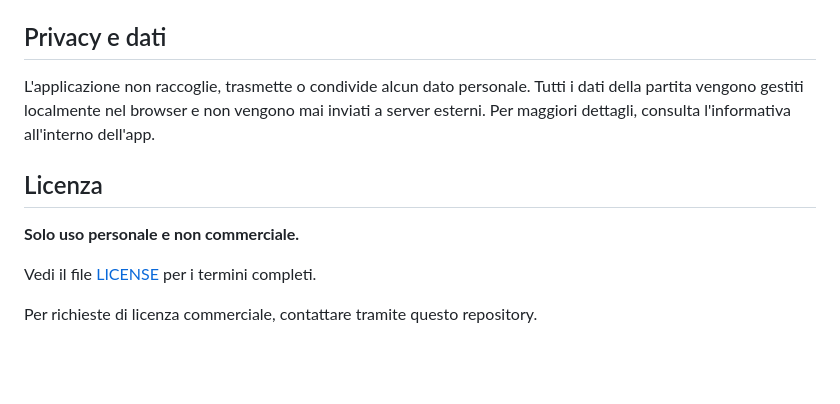
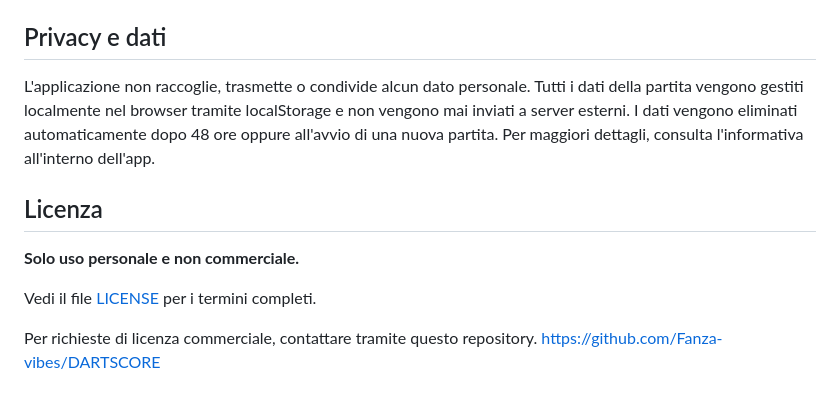
Before and after one commit to Fanza-vibes/DARTSCORE, a Markdown page: README.md, the part around the change. GitHub-like rendering; blank space fills up the shorter version.

Commit message:
Update privacy section in README.md aggiunta avviso 48h
Added details about localStorage usage and data deletion.

```diff
--- a/README.md
+++ b/README.md
@@ -63,7 +63,7 @@ Testato con fix cross-browser per `dvh`, `inset`, `env()`, `appearance` e `color
 
 ## Privacy e dati
 
-L'applicazione non raccoglie, trasmette o condivide alcun dato personale. Tutti i dati della partita vengono gestiti localmente nel browser e non vengono mai inviati a server esterni. Per maggiori dettagli, consulta l'informativa all'interno dell'app.
+L'applicazione non raccoglie, trasmette o condivide alcun dato personale. Tutti i dati della partita vengono gestiti localmente nel browser tramite localStorage e non vengono mai inviati a server esterni. I dati vengono eliminati automaticamente dopo 48 ore oppure all'avvio di una nuova partita. Per maggiori dettagli, consulta l'informativa all'interno dell'app.
 
 ## Licenza
 
@@ -72,3 +72,4 @@ L'applicazione non raccoglie, trasmette o condivide alcun dato personale. Tutti
 Vedi il file [LICENSE](LICENSE) per i termini completi.
 
 Per richieste di licenza commerciale, contattare tramite questo repository.
+https://github.com/Fanza-vibes/DARTSCORE
```
